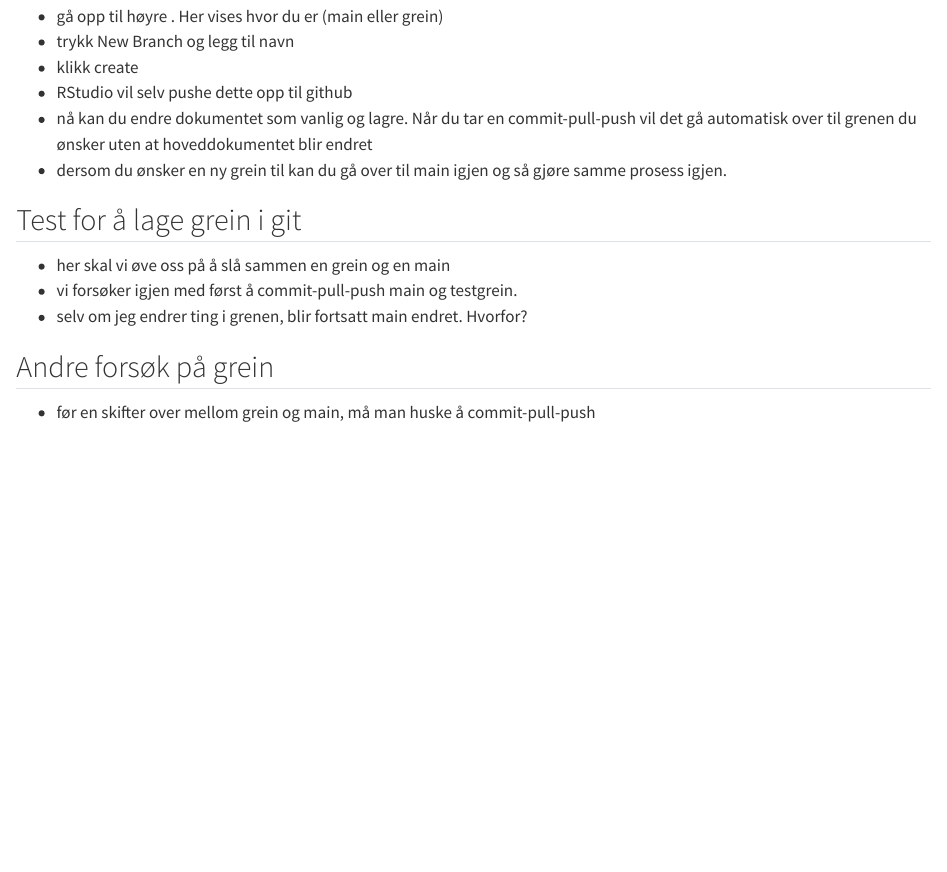
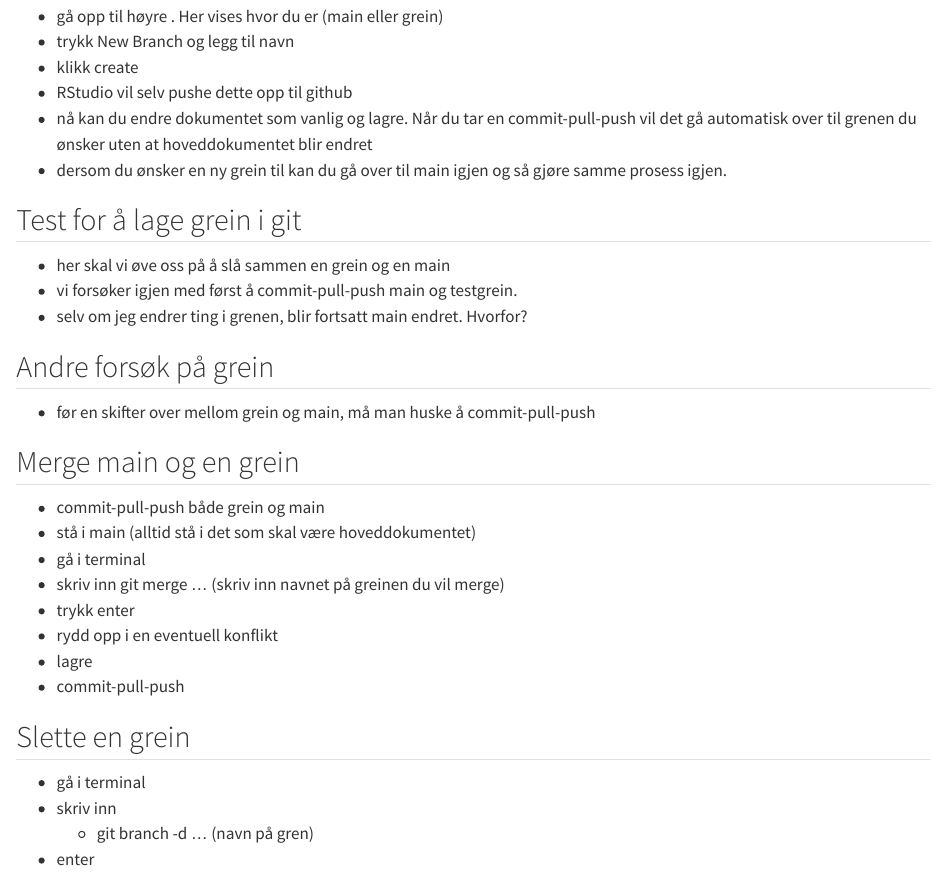
Before and after one commit to hkoj/sec_repo, a Quarto document (git_github.qmd): the page in a window 1100 px wide, from 460 px down. Rendered offline with R 4.5, knitr and Pandoc in place of Quarto, with nearby package versions.

Commit message:
slettet grein

```diff
--- a/git_github.qmd
+++ b/git_github.qmd
@@ -31,3 +31,21 @@ editor: visual
 ## Andre forsøk på grein
 
 -   før en skifter over mellom grein og main, må man huske å commit-pull-push
+
+## Merge main og en grein
+
+-   commit-pull-push både grein og main
+-   stå i main (alltid stå i det som skal være hoveddokumentet)
+-   gå i terminal
+-   skriv inn git merge ... (skriv inn navnet på greinen du vil merge)
+-   trykk enter
+-   rydd opp i en eventuell konflikt
+-   lagre
+-   commit-pull-push
+
+## Slette en grein
+
+-   gå i terminal
+-   skriv inn
+    -   git branch -d ... (navn på gren)
+-   enter
```
